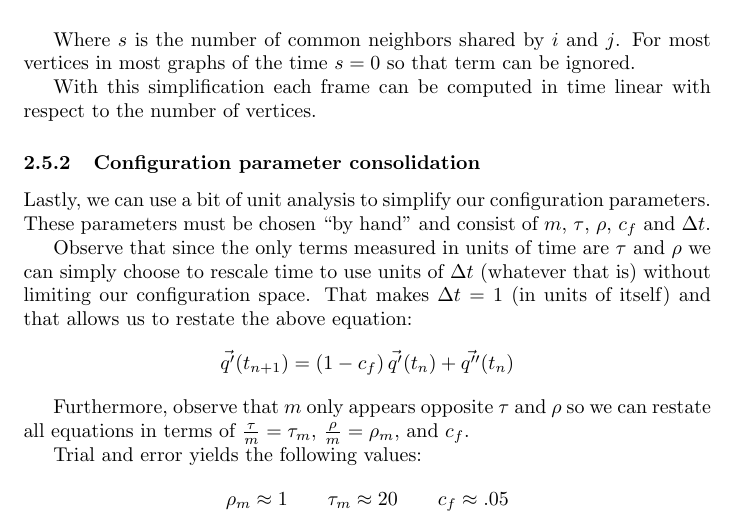
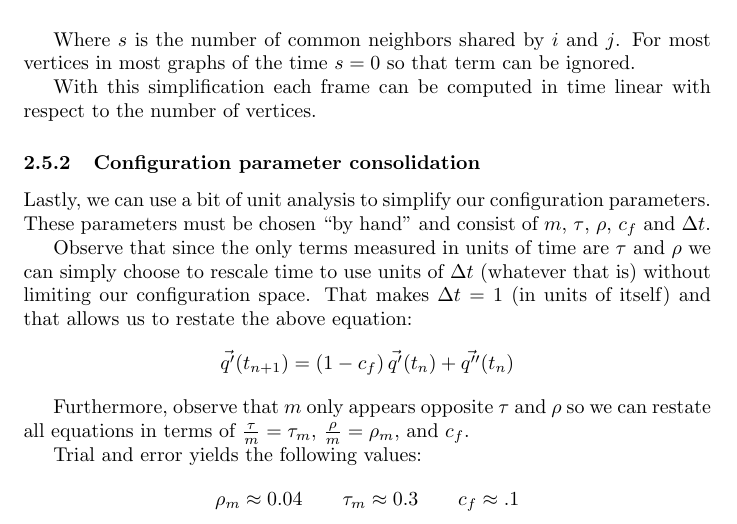
Before and after one commit to scidomino/pippop, a LaTeX paper (docs/bubbleMath.tex): part of page 15 of 16, cut so that both start at the same text. Compiled offline with pdfLaTeX.

Commit message:
update configuration constants in bubblemath.tex and regenerate pdf

```diff
--- a/docs/bubbleMath.tex
+++ b/docs/bubbleMath.tex
@@ -875,9 +875,8 @@ $\frac{\rho}{m}=\rho_m$, and $c_f$.
 
 Trial and error yields the following values:
 \begin{align*}
-\rho_m \approx 1 \qquad \tau_m \approx 20 \qquad c_f \approx .05
-\end{align*}
-\clearpage
+\rho_m \approx 0.04 \qquad \tau_m \approx 0.3 \qquad c_f \approx .1
+\end{align*}\clearpage
 \section{Sources of Error}
 For the sake of tractability, we represent the bubble wall with a
 cubic Bezier. Having only 8 degrees of freedom cubic Bezier curves cannot
```
Also changed, not shown: docs/bubblemath.pdf.
